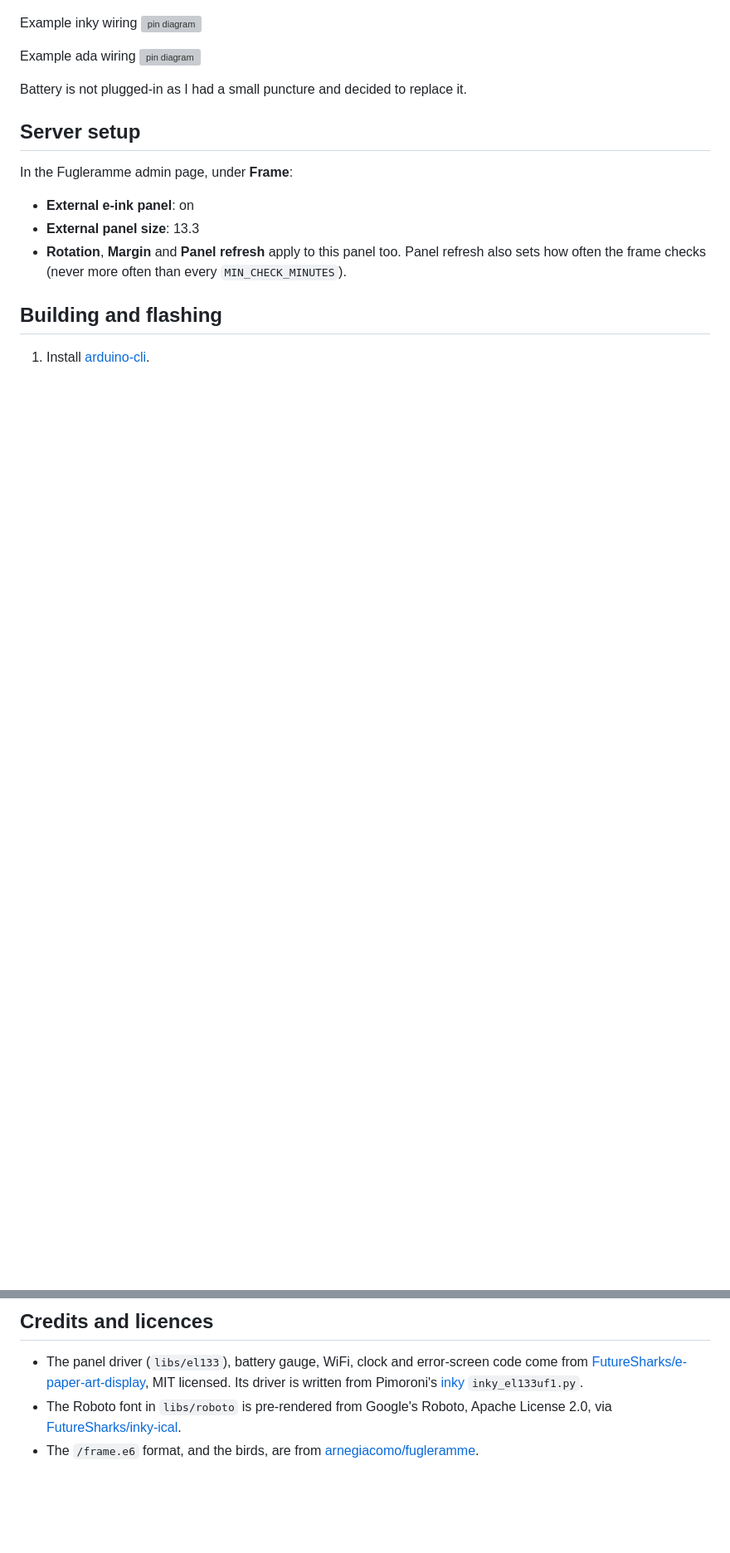
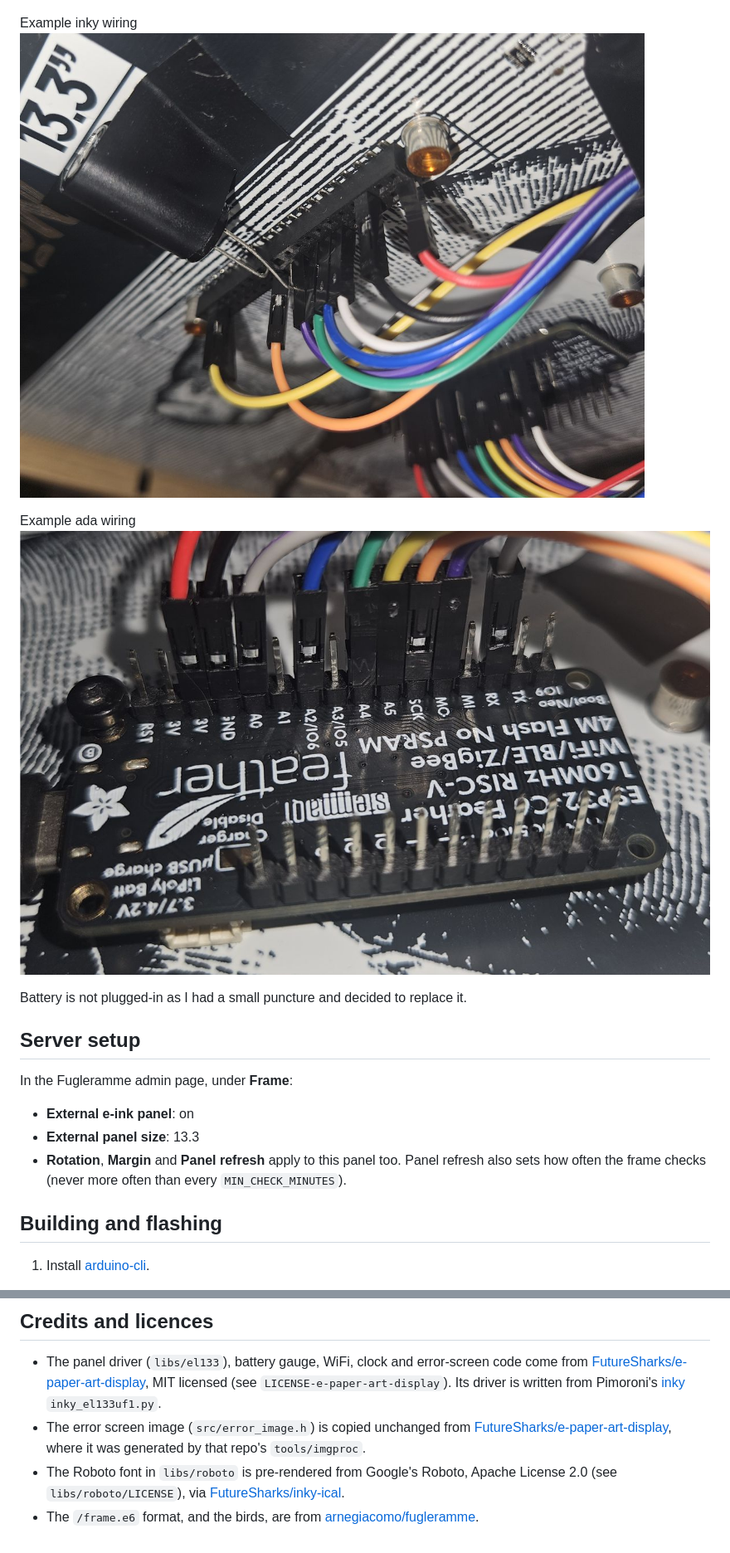
Before and after one commit to fugleramme/clients, a Markdown page: feather-esp32c6-arduino/README.md, 2 parts joined by grey strips. Shown at 83% size. GitHub-like rendering; pictures changed too: feather-esp32c6-arduino/images/ada-pins.jpg (added), feather-esp32c6-arduino/images/inky-pins.jpg (added); blank space fills up the shorter version; grey boxes are pictures that could not be loaded.

Commit message:
fix(feather-esp32c6-arduino): compress photos and fix licence credits
- Resize the wiring photos to 1200px JPEGs (~150 KB each, from 10.5 and 7.3 MB)
- Add the Apache 2.0 licence text to libs/roboto
- Drop the tools/imgproc exception from LICENSE-e-paper-art-display, as that tool is not included
- Credit src/error_image.h to FutureSharks/e-paper-art-display in the README

```diff
--- a/feather-esp32c6-arduino/README.md
+++ b/feather-esp32c6-arduino/README.md
@@ -64,10 +64,10 @@ Feather's 3.3 V regulator.
 ![pin diagram](./images/pin-diagram.png)
 
 Example inky wiring
-![pin diagram](./images/inky-pins.png)
+![pin diagram](./images/inky-pins.jpg)
 
 Example ada wiring
-![pin diagram](./images/ada-pins.png)
+![pin diagram](./images/ada-pins.jpg)
 
 Battery is not plugged-in as I had a small puncture and decided to replace it.
 
@@ -172,9 +172,12 @@ is the safe choice.
 
 - The panel driver (`libs/el133`), battery gauge, WiFi, clock and error-screen
   code come from [FutureSharks/e-paper-art-display](https://github.com/FutureSharks/e-paper-art-display),
-  MIT licensed. Its driver is written from
+  MIT licensed (see `LICENSE-e-paper-art-display`). Its driver is written from
   Pimoroni's [inky](https://github.com/pimoroni/inky) `inky_el133uf1.py`.
+- The error screen image (`src/error_image.h`) is copied unchanged from
+  [FutureSharks/e-paper-art-display](https://github.com/FutureSharks/e-paper-art-display),
+  where it was generated by that repo's `tools/imgproc`.
 - The Roboto font in `libs/roboto` is pre-rendered from Google's Roboto,
-  Apache License 2.0, via [FutureSharks/inky-ical](https://github.com/FutureSharks/inky-ical).
+  Apache License 2.0 (see `libs/roboto/LICENSE`), via [FutureSharks/inky-ical](https://github.com/FutureSharks/inky-ical).
 - The `/frame.e6` format, and the birds, are from
   [arnegiacomo/fugleramme](https://github.com/arnegiacomo/fugleramme).
```
Also changed, not shown: 5 other files.
